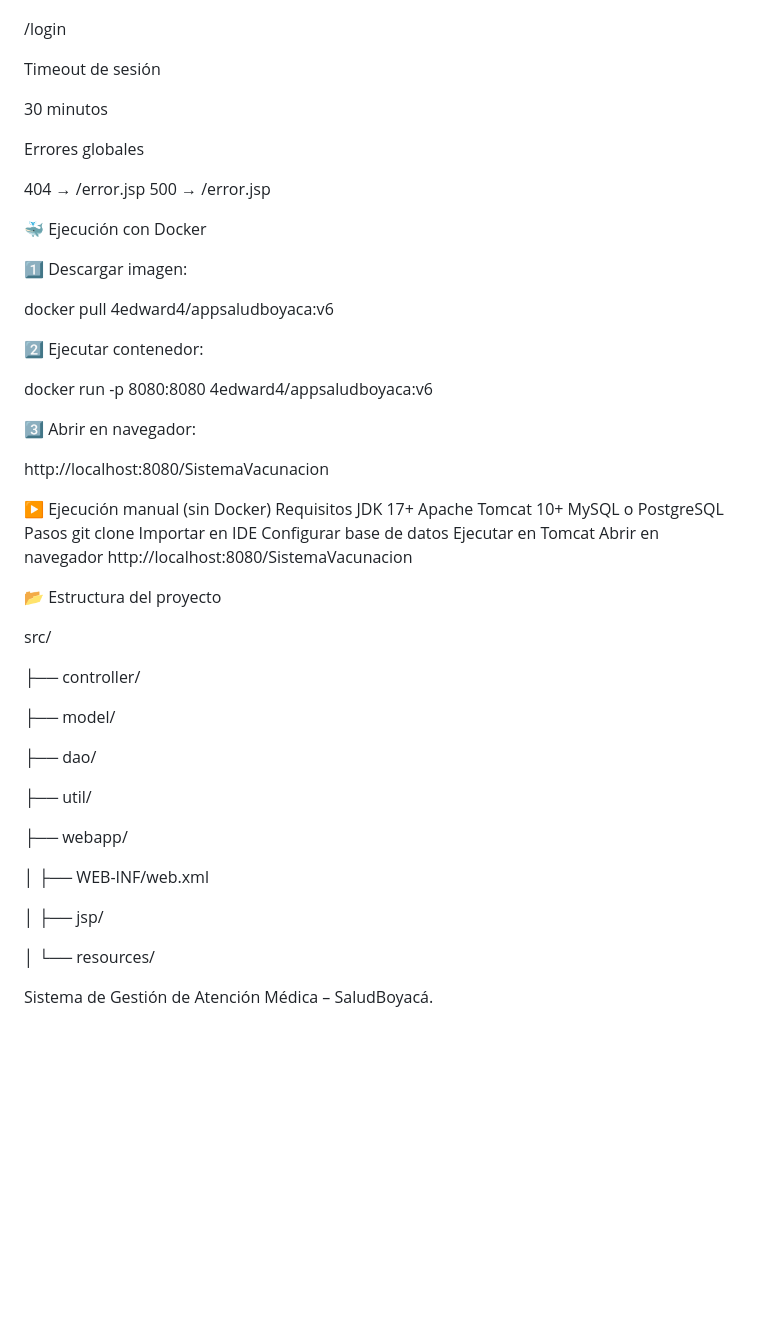
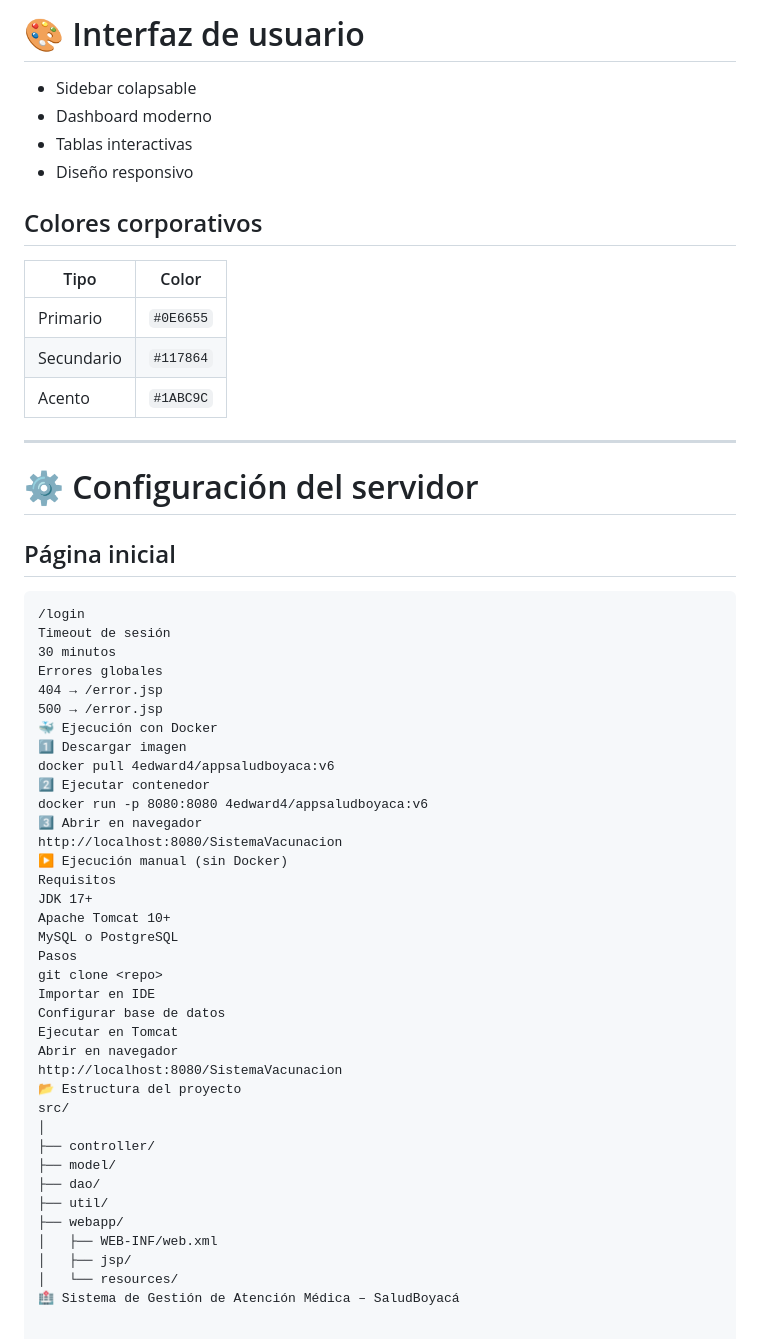
Before and after one commit to zorroedward0/Evidencias, a Markdown page: README.md, the part around one of its changes. GitHub-like rendering; blank space fills up the shorter version.

````diff
--- a/README.md
+++ b/README.md
@@ -112,29 +137,39 @@ Página inicial
 
+# 🎨 Interfaz de usuario
+
+- Sidebar colapsable
+- Dashboard moderno
+- Tablas interactivas
+- Diseño responsivo
+
+## Colores corporativos
+
+| Tipo | Color |
+|------|--------|
+| Primario | `#0E6655` |
+| Secundario | `#117864` |
+| Acento | `#1ABC9C` |
+
+---
+
+# ⚙️ Configuración del servidor
+
+## Página inicial
+
+```txt
 /login
-
 Timeout de sesión
-
 30 minutos
-
 Errores globales
-
 404 → /error.jsp
 500 → /error.jsp
-
 🐳 Ejecución con Docker
-
-1️⃣ Descargar imagen:
-
+1️⃣ Descargar imagen
 docker pull 4edward4/appsaludboyaca:v6
-
-2️⃣ Ejecutar contenedor:
-
+2️⃣ Ejecutar contenedor
 docker run -p 8080:8080 4edward4/appsaludboyaca:v6
-
-3️⃣ Abrir en navegador:
-
+3️⃣ Abrir en navegador
 http://localhost:8080/SistemaVacunacion
-
 ▶️ Ejecución manual (sin Docker)
 Requisitos
 JDK 17+
@@ -147,25 +182,15 @@ Configurar base de datos
 Ejecutar en Tomcat
 Abrir en navegador
 http://localhost:8080/SistemaVacunacion
-
 📂 Estructura del proyecto
-
 src/
-
- ├── controller/
-
- ├── model/
-
- ├── dao/
-
- ├── util/
-
- ├── webapp/
-
- │    ├── WEB-INF/web.xml
-
- │    ├── jsp/
-
- │    └── resources/
-
-Sistema de Gestión de Atención Médica – SaludBoyacá.
+│
+├── controller/
+├── model/
+├── dao/
+├── util/
+├── webapp/
+│   ├── WEB-INF/web.xml
+│   ├── jsp/
+│   └── resources/
+🏥 Sistema de Gestión de Atención Médica – SaludBoyacá
````
Also changed, not shown: other parts of README.md (+108 -83 lines).
